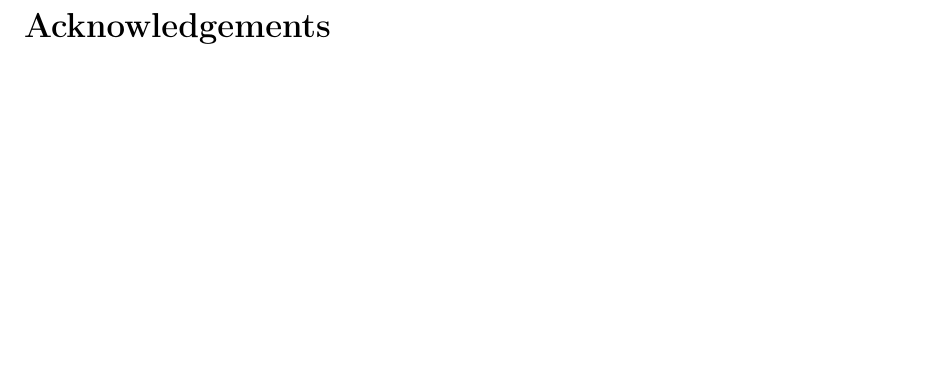
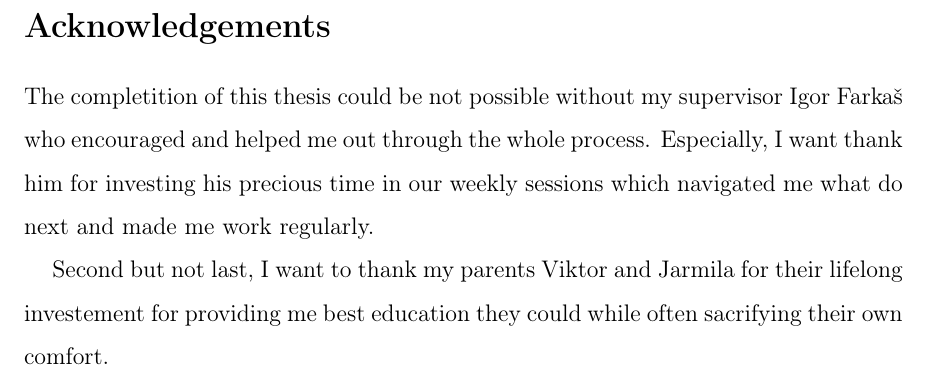
Before and after one commit to Petrzlen/master_thesis, a LaTeX document (text/main.tex, which reads text/acknowledgements.tex): part of page 4 of 49, cut so that both start at the same text, the shorter picture padded with empty space. Compiled offline with pdfLaTeX.

Commit message:
Writing acknwoledgement

```diff
--- a/text/acknowledgements.tex
+++ b/text/acknowledgements.tex
@@ -1 +1,8 @@
+% ==================== 3. Acknowledgements ========================
+%It’s good to acknowledge the people who helped or participated in direct or indirect way to your thesis. Here is the place to thank to your supervisor and colleagues.
+
 \section*{Acknowledgements}
+
+The completition of this thesis could be not possible without my supervisor Igor Farkaš who encouraged and helped me out through the whole process. Especially, I want thank him for investing his precious time in our weekly sessions which navigated me what do next and made me work regularly.
+
+Second but not last, I want to thank my parents Viktor and Jarmila for their lifelong investement for providing me best education they could while often sacrifying their own comfort.
```
